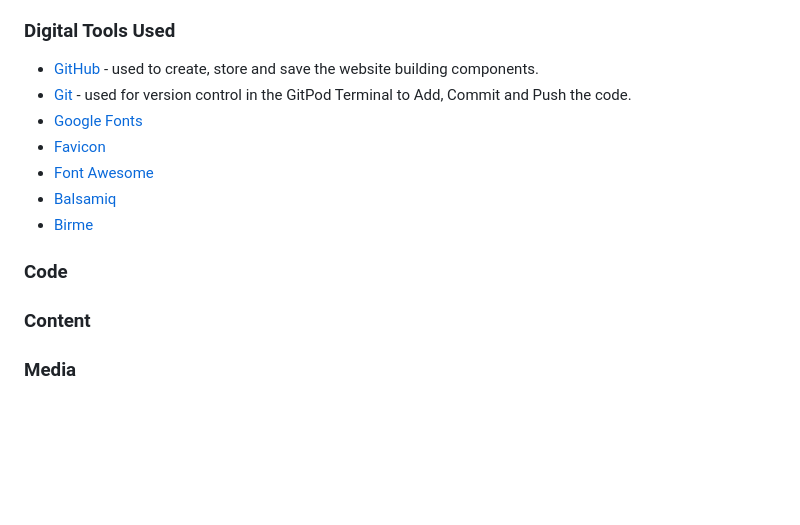
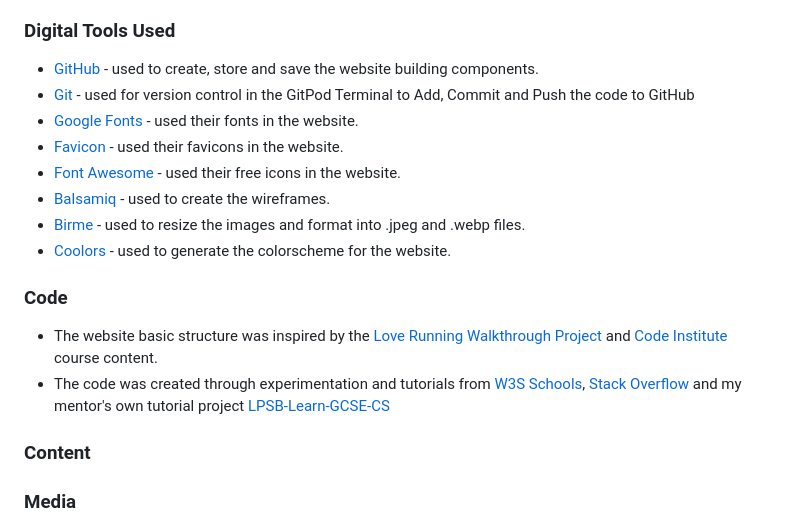
Before and after one commit to KIrynaW/coast-keepers-project, a Markdown page: README.md, the part around the change. Rendered like a GitHub page; blank space fills up the shorter version.

Commit message:
Add: more content added to the Credits section of ReadMe file

```diff
--- a/README.md
+++ b/README.md
@@ -673,14 +673,18 @@ The *About*, *Schedule* and *Sign Up* page were also run through *Lighthouse* st
 
 ### **Digital Tools Used**
  - [GitHub]() - used to create, store and save the website building components.
- - [Git]() - used for version control in the GitPod Terminal to Add, Commit and Push the code.
- - [Google Fonts]()
- - [Favicon]()
- - [Font Awesome]()
- - [Balsamiq]()
- - [Birme]()
+ - [Git]() - used for version control in the GitPod Terminal to Add, Commit and Push the code to GitHub
+ - [Google Fonts]() - used their fonts in the website.
+ - [Favicon]() - used their favicons in the website.
+ - [Font Awesome]() - used their free icons in the website.
+ - [Balsamiq]() - used to create the wireframes.
+ - [Birme]() - used to resize the images and format into .jpeg and .webp files.
+ - [Coolors]() - used to generate the colorscheme for the website.
 
 ### **Code**
+ - The website basic structure was inspired by the [Love Running Walkthrough Project](https://kirynaw.github.io/love-running/) and [Code Institute](https://codeinstitute.net/ie/) course content.
+ - The code was created through experimentation and tutorials from [W3S Schools](https://www.w3schools.com/), [Stack Overflow](https://stackoverflow.com/) and my mentor's own tutorial project [LPSB-Learn-GCSE-CS](https://dlhamilton.github.io/LPSB-Learn-GCSE-CS/)
+
 ### **Content**
 ### **Media**
 ### **Acknowledgements**
```
